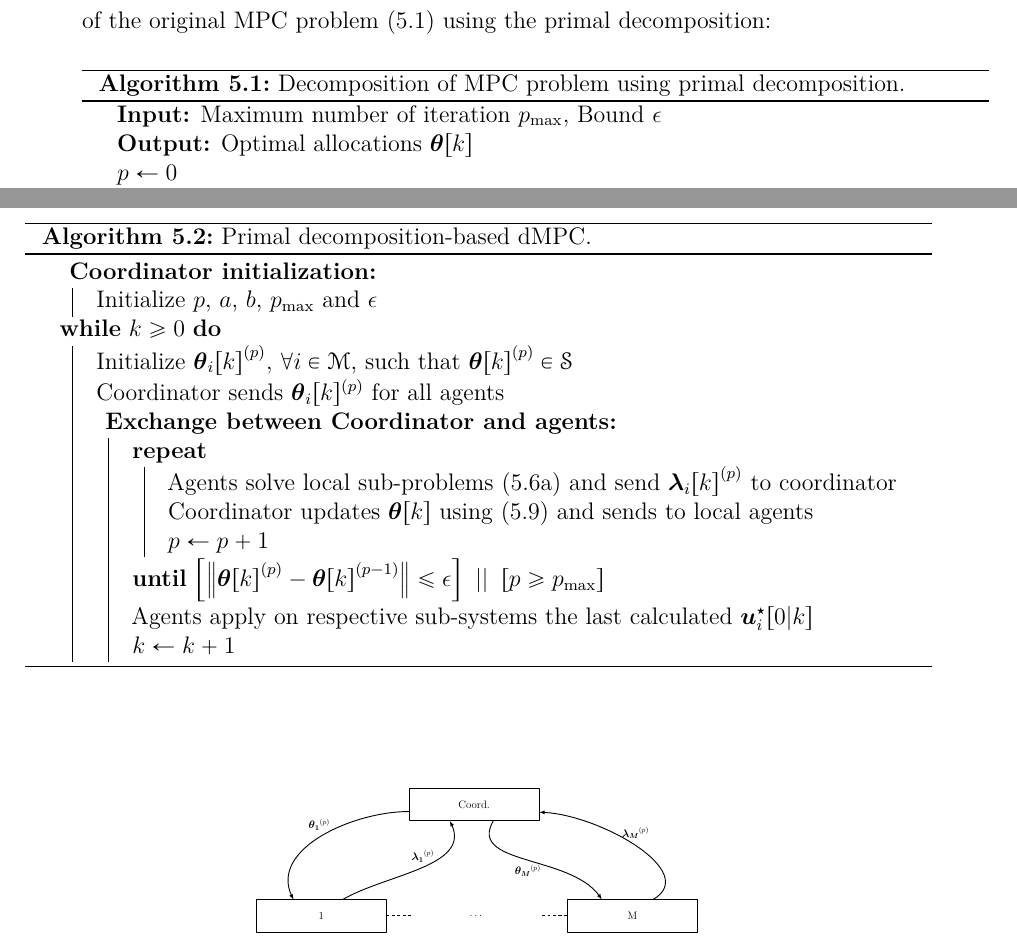
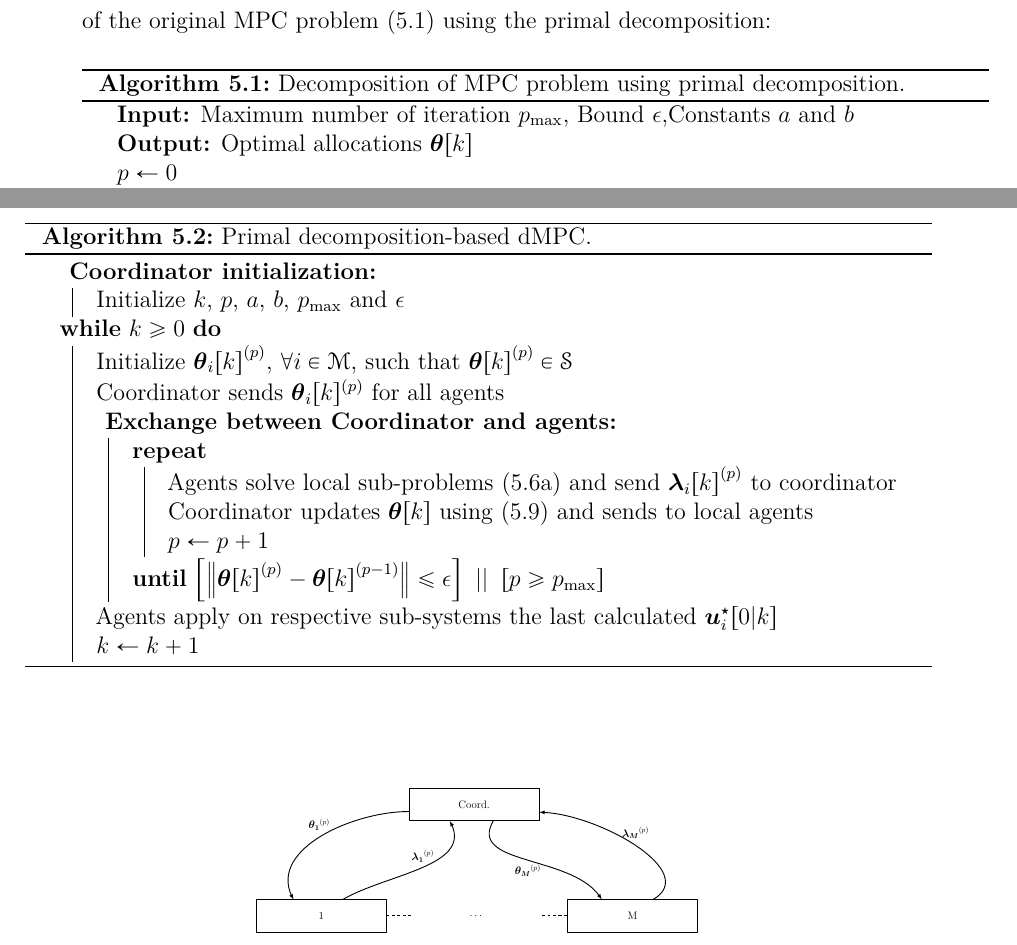
Before and after one commit to Accacio/thesis, a LaTeX thesis (main.tex, which reads main_matter/primal_decomposition.tex): two parts of pages 61 and 62 of 101, joined at a grey line, cut so that both start at the same text. Compiled offline with pdfLaTeX.

Commit message:
correct algo

```diff
--- a/main_matter/primal_decomposition.tex
+++ b/main_matter/primal_decomposition.tex
@@ -119,7 +119,7 @@ If we stack the $\vec{\lambda}_{i}[k]$ in $\vec{\lambda}[k]=[\vec{\lambda}_{1}[k
 Using~\eqref{eq:DOP_local} and~\eqref{eq:projectedSubgradient_lambda}, we can alter Algorithm~\ref{alg:decomposition_coordination} to correspond to a decomposition of the original \mpc{} problem~\eqref{eq:qp_standard_form_decomposable} using the primal decomposition:
 \begin{algorithm2e}[h]
   \DontPrintSemicolon%
-  \KwIn{Maximum number of iteration $p_{\max}$, Bound $\epsilon$}
+  \KwIn{Maximum number of iteration $p_{\max}$, Bound $\epsilon$,Constants $a$ and $b$}
   \KwOut{Optimal allocations $\vec{\theta}[k]$}
   $p\gets 0$\;
   Initialize ${\thetaik}^{(p)},$ $\forall i\in\set{M}$, such that ${\vec{\theta}[k]}^{(p)}\in\set{S}$\;
@@ -145,7 +145,7 @@ We can illustrate the communication structure using Fig.~\ref{fig:dmpc_communica
 \begin{algorithm2e}[h]
   \DontPrintSemicolon%
   \coordinit{
-    Initialize $p$, $a$, $b$, $p_{\max}$ and $\epsilon$\;
+    Initialize $k$, $p$, $a$, $b$, $p_{\max}$ and $\epsilon$\;
   }
   \While{$k\geq 0$}{
     Initialize ${\thetaik}^{(p)},$ $\forall i\in\set{M}$, such that ${\vec{\theta}[k]}^{(p)}\in\set{S}$\;
@@ -156,9 +156,9 @@ We can illustrate the communication structure using Fig.~\ref{fig:dmpc_communica
         Coordinator updates $\vec{\theta}[k]$ using~\eqref{eq:projectedSubgradient_lambda} and sends to local agents\;
         $p\gets p+1$\;
       }
-      Agents apply on respective sub-systems the last calculated $\vec{u}_{i}^{\star}[0|k]$\;
-      $k\gets k+1$\;
     }
+    Agents apply on respective sub-systems the last calculated $\vec{u}_{i}^{\star}[0|k]$\;
+    $k\gets k+1$\;
   }
   \caption{Primal decomposition-based \dmpc{}.}\label{alg:primal_decomposition_based_dmpc}
 \end{algorithm2e}
```
